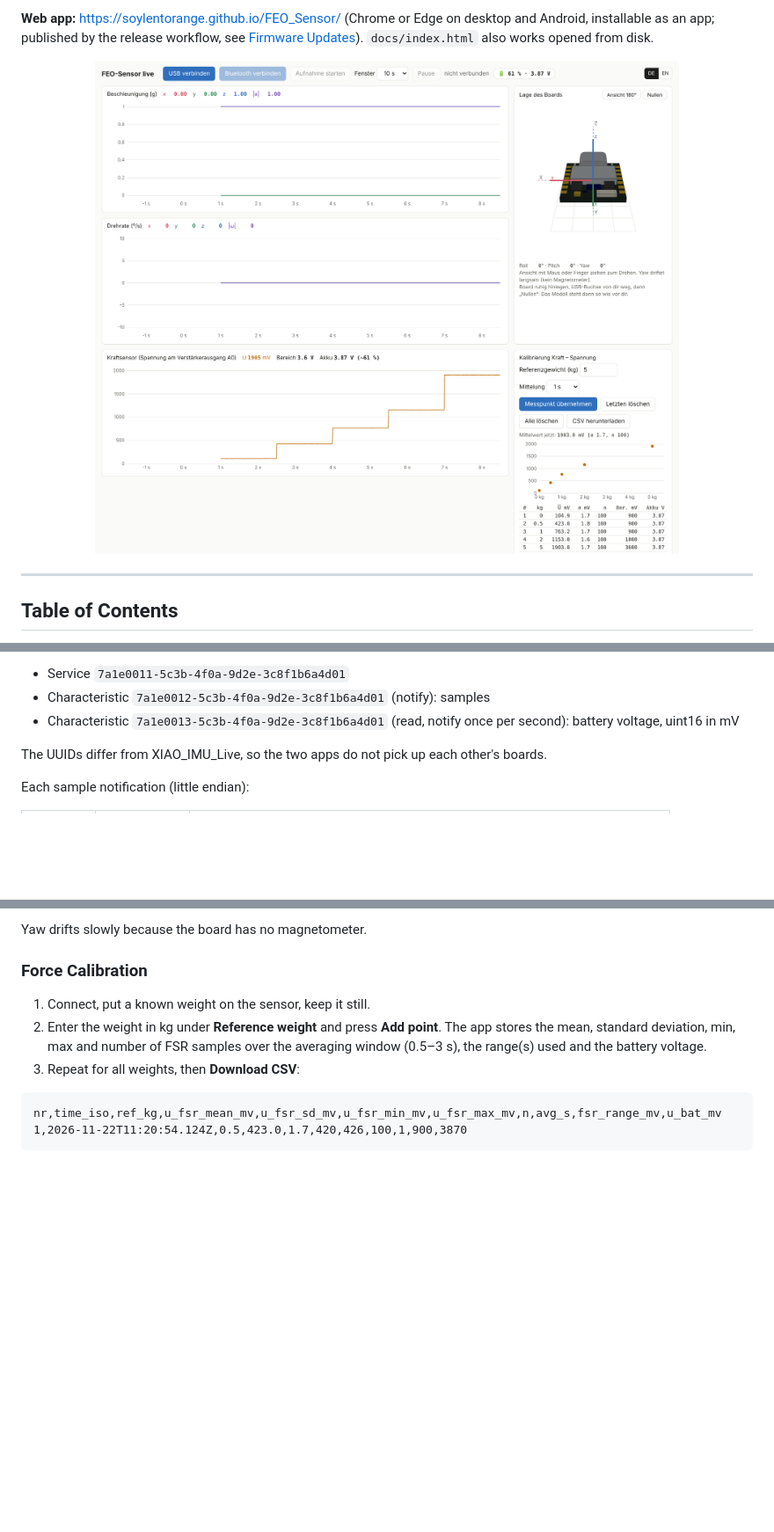
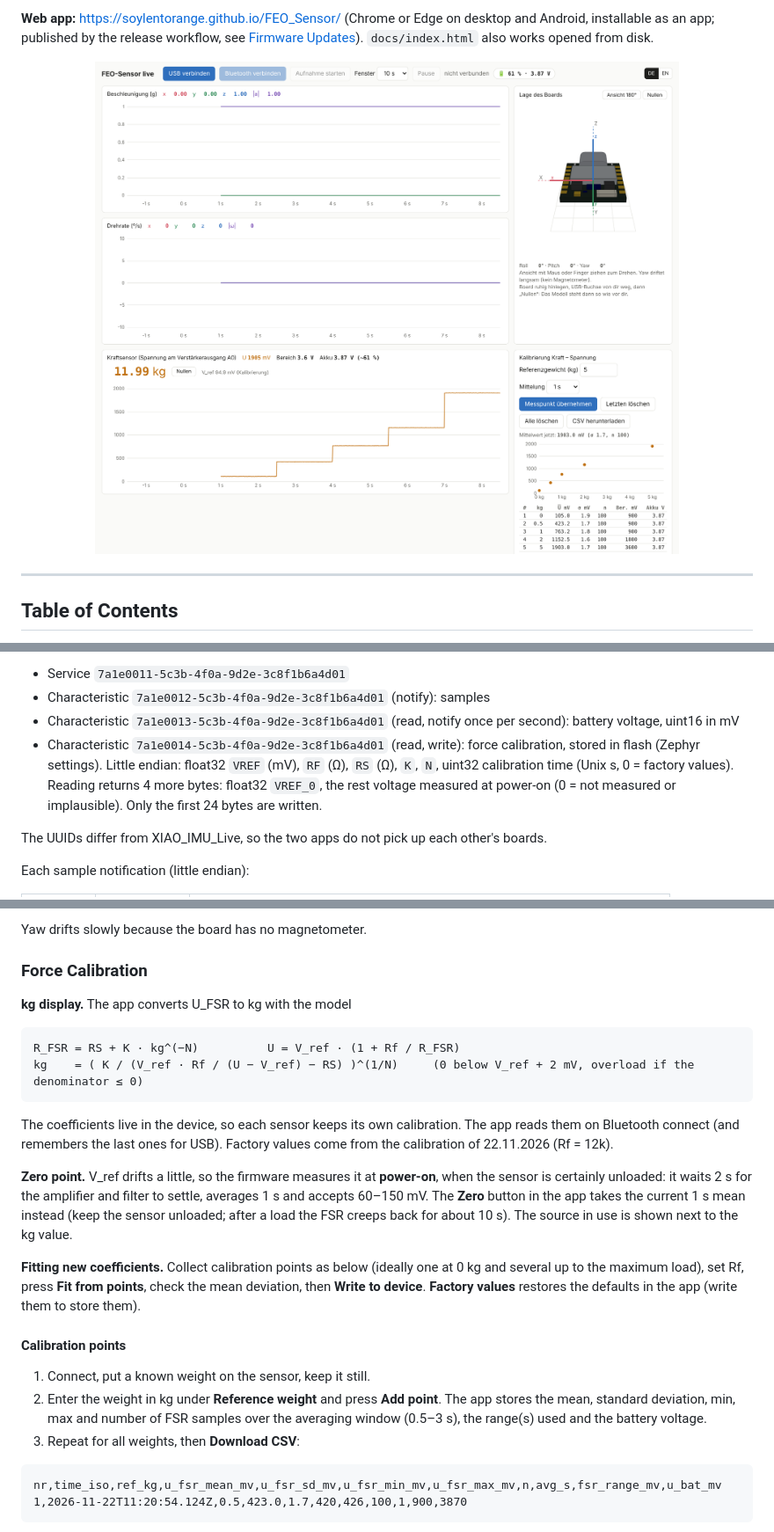
Before and after one commit to soylentOrange/FEO_Sensor, a Markdown page: README.md, 3 parts joined by grey strips. Shown at 88% size. Drawn GitHub-style; pictures changed too: docs/assets/screenshot.png; blank space fills up the shorter version.

````diff
--- a/README.md
+++ b/README.md
@@ -150,6 +150,7 @@ t_ms,ax_g,ay_g,az_g,gx_dps,gy_dps,gz_dps,u_fsr_mv,fsr_range_mv,u_bat_mv
 - Service `7a1e0011-5c3b-4f0a-9d2e-3c8f1b6a4d01`
 - Characteristic `7a1e0012-5c3b-4f0a-9d2e-3c8f1b6a4d01` (notify): samples
 - Characteristic `7a1e0013-5c3b-4f0a-9d2e-3c8f1b6a4d01` (read, notify once per second): battery voltage, uint16 in mV
+- Characteristic `7a1e0014-5c3b-4f0a-9d2e-3c8f1b6a4d01` (read, write): force calibration, stored in flash (Zephyr settings). Little endian: float32 `VREF` (mV), `RF` (Ω), `RS` (Ω), `K`, `N`, uint32 calibration time (Unix s, 0 = factory values). Reading returns 4 more bytes: float32 `VREF_0`, the rest voltage measured at power-on (0 = not measured or implausible). Only the first 24 bytes are written.
 
 The UUIDs differ from XIAO_IMU_Live, so the two apps do not pick up each other's boards.
 
@@ -183,6 +184,21 @@ The app lives in [`docs/index.html`](docs/index.html). It can be opened directly
 Yaw drifts slowly because the board has no magnetometer.
 
 ### Force Calibration
+
+**kg display.** The app converts U_FSR to kg with the model
+
+```text
+R_FSR = RS + K · kg^(−N)          U = V_ref · (1 + Rf / R_FSR)
+kg    = ( K / (V_ref · Rf / (U − V_ref) − RS) )^(1/N)     (0 below V_ref + 2 mV, overload if the denominator ≤ 0)
+```
+
+The coefficients live in the device, so each sensor keeps its own calibration. The app reads them on Bluetooth connect (and remembers the last ones for USB). Factory values come from the calibration of 22.11.2026 (Rf = 12k).
+
+**Zero point.** V_ref drifts a little, so the firmware measures it at **power-on**, when the sensor is certainly unloaded: it waits 2 s for the amplifier and filter to settle, averages 1 s and accepts 60–150 mV. The **Zero** button in the app takes the current 1 s mean instead (keep the sensor unloaded; after a load the FSR creeps back for about 10 s). The source in use is shown next to the kg value.
+
+**Fitting new coefficients.** Collect calibration points as below (ideally one at 0 kg and several up to the maximum load), set Rf, press **Fit from points**, check the mean deviation, then **Write to device**. **Factory values** restores the defaults in the app (write them to store them).
+
+#### Calibration points
 
 1. Connect, put a known weight on the sensor, keep it still.
 2. Enter the weight in kg under **Reference weight** and press **Add point**. The app stores the mean, standard deviation, min, max and number of FSR samples over the averaging window (0.5–3 s), the range(s) used and the battery voltage.
````
Also changed, not shown: 4 other files.
